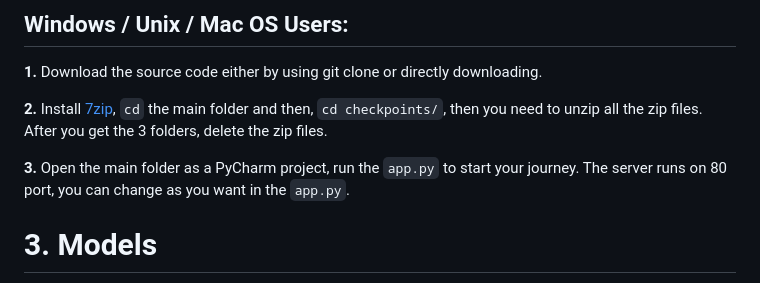
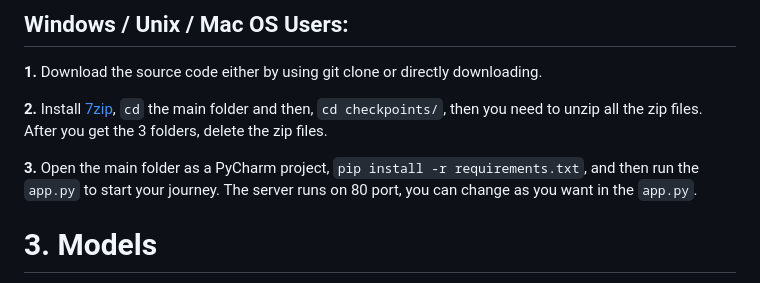
Before and after one commit to Koukotsukan/Aspect_based_Sentiment_Analysis_to_Get_Insights_into_Online_Shopping_Experience_The_Case_of_Alibaba, a Markdown page: README.md, the part around the change. Rendered like a GitHub page.

```diff
--- a/README.md
+++ b/README.md
@@ -42,7 +42,7 @@ wget https://raw.githubusercontent.com/Koukotsukan/Aspect_based_Sentiment_Analys
 
 **2.** Install [7zip](https://www.7-zip.org/), `cd` the main folder and then, `cd checkpoints/`, then you need to unzip all the zip files. After you get the 3 folders, delete the zip files.
 
-**3.** Open the main folder as a PyCharm project, run the `app.py` to start your journey. The server runs on 80 port, you can change as you want in the `app.py`.
+**3.** Open the main folder as a PyCharm project, `pip install -r requirements.txt`, and then run the `app.py` to start your journey. The server runs on 80 port, you can change as you want in the `app.py`.
 
 # 3.  Models
 The repo only provided the best performance models for Fast-LCF-ATEPC, LCF-ATEPC and BERT-baseline-uncased. If you want all the trained models, due to the size of all the models are too large, I put them on TeraBox, you can download [here](https://terabox.com/s/1NxBufViyj6UzeCBeKQqSwg). After you finish downloading, put all the folders into `checkpoints/` folder.
```
